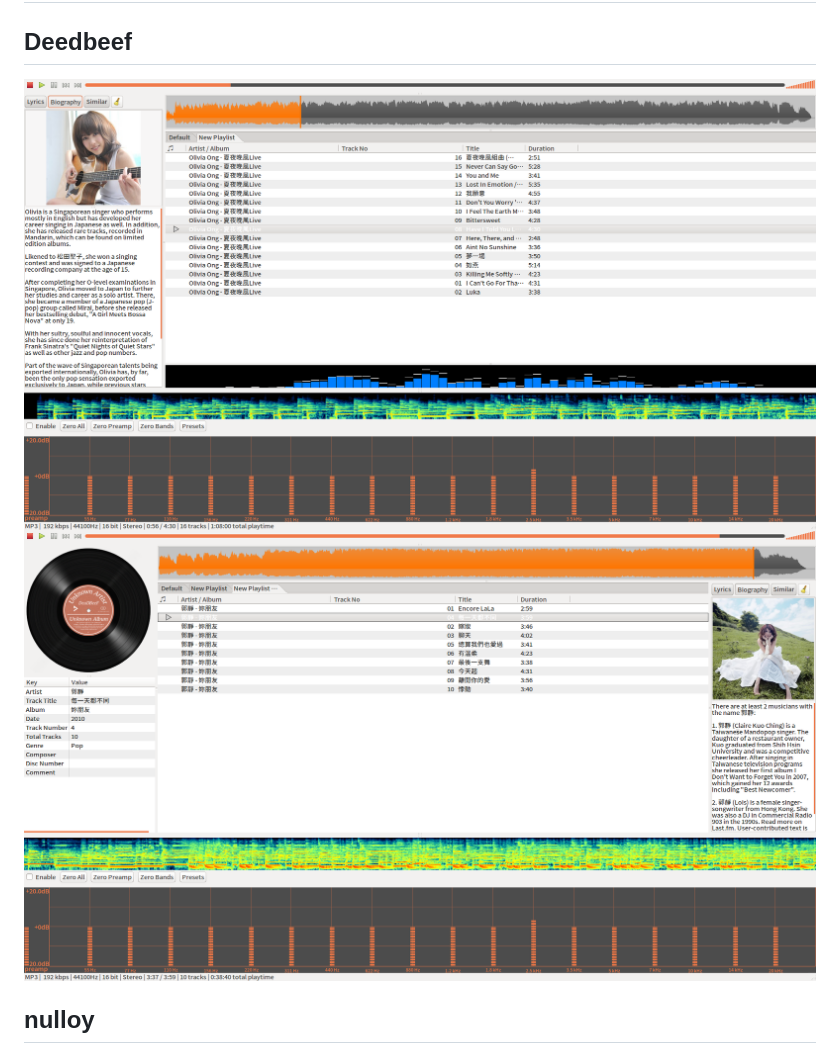
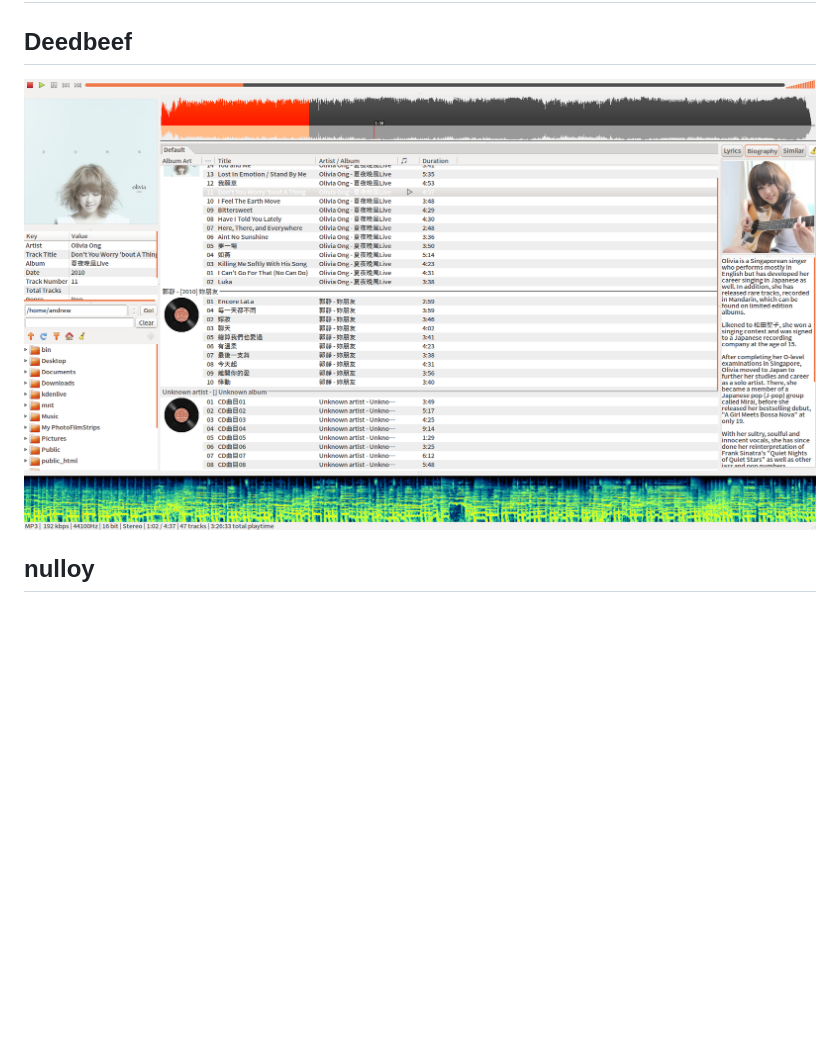
Before and after one commit to yongjhih/rc, a Markdown page: README.md, the part around the change. Rendered like a GitHub page; pictures changed too: art/screenshot-deadbeef-3.png (added); blank space fills up the shorter version.

```diff
--- a/README.md
+++ b/README.md
@@ -2,8 +2,7 @@
 
 ## Deedbeef
 
-![](art/screenshot-deadbeef.png)
-![](art/screenshot-deadbeef-2.png)
+![](art/screenshot-deadbeef-3.png)
 
 ## nulloy
 ## mixxx
```
